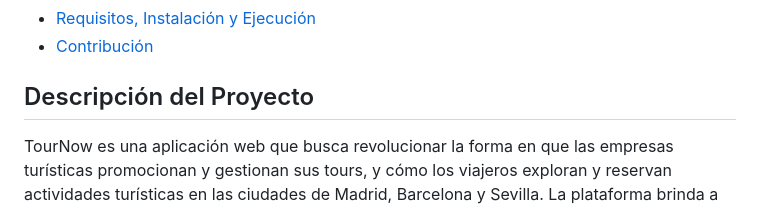
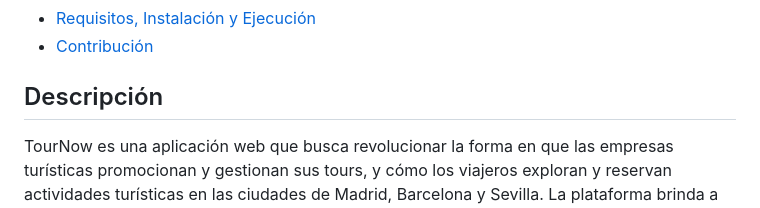
Before and after one commit to EduGese/TourNow, a Markdown page: README.md, the part around the change. GitHub-like rendering.

```diff
--- a/README.md
+++ b/README.md
@@ -11,7 +11,7 @@
 
 
 
-## Descripción del Proyecto
+## Descripción
 
 TourNow es una aplicación web que busca revolucionar la forma en que las empresas turísticas promocionan y gestionan sus tours, y cómo los viajeros exploran y reservan actividades turísticas en las ciudades de Madrid, Barcelona y Sevilla. La plataforma brinda a las empresas la oportunidad de crear perfiles, describir en detalle sus tours, especificar fechas, ubicaciones y precios, y exhibir imágenes atractivas para captar la atención de los clientes potenciales. Por otro lado, los usuarios pueden explorar una variedad de actividades, visualizar detalles importantes de cada tour y realizar reservas de manera conveniente y personalizada.
 
```
